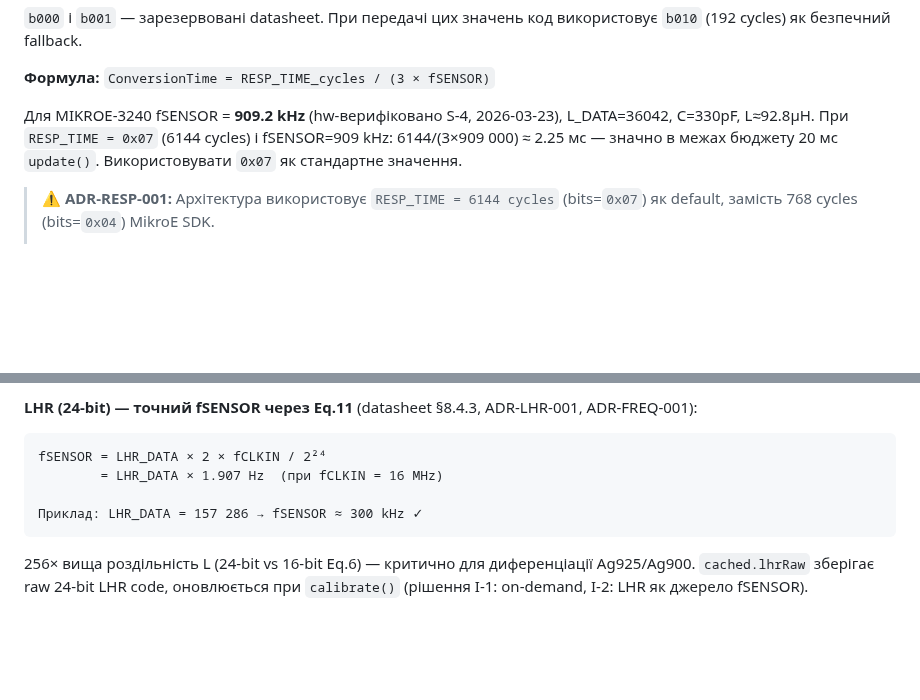
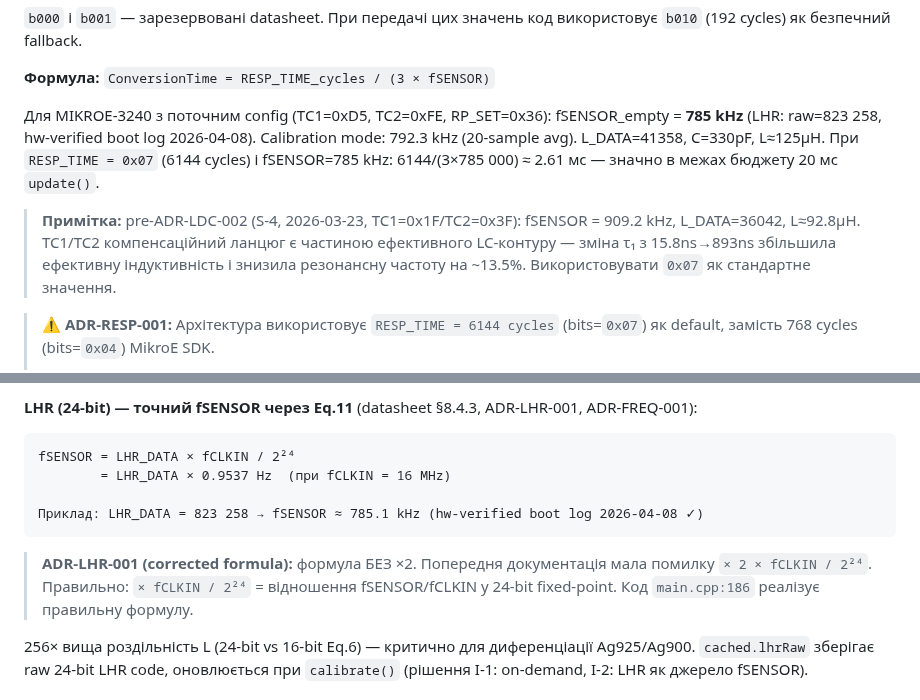
Before and after one commit to xkachya/CoinTrace, a Markdown page: docs/architecture/LDC1101_ARCHITECTURE.md, 2 parts joined by grey strips. Rendered like a GitHub page; blank space fills up the shorter version.

Commit message:
fix(docs): update fSENSOR baseline 909kHz→785kHz post-ADR-LDC-002
Boot log 2026-04-08 ground truth:
  Calibration (RP mode, 20 samples): 792.3 kHz
  LHR first valid (raw=823258): 785.1 kHz
Cross-verified: gen-7 index.json XAG800 df_n=0.79892
  → baseFS = fSensor_coin / (1 + df_n) = 1412000/1.799 ≈ 785 kHz ✓

Root cause: ADR-LDC-002 (2026-04-01) TC1 15.8ns→893ns added effective
inductance to LC tank, shifting resonance 909→785 kHz (~13.5% drop).

WAVE10_ROADMAP.md:
- Per-coil table: f_empty_hz ~909200 → ~785000

LDC1101_ARCHITECTURE.md:
- §2 RESP_TIME section: 909.2kHz→785kHz (hw-verified), add pre-ADR-LDC-002
  note (909.2 kHz S-4 2026-03-23 historical), update timing calc 2.25ms→2.61ms
- ADR-MINFREQ-001: 810kHz→785kHz, update margin table:
  nibble=4: 143→118 kHz; nibble=5: 83→58 kHz;
  nibble=6: 9.8kHz→-15kHz (watchdog triggers on EMPTY coil!) ← critical
- ADR-SPACER-001: ferro reference 909→785 kHz
- LHR formula: remove erroneous ×2, fix constant 1.907→0.9537 Hz/count,
  update example to boot log values (raw=823258→785.1kHz)

````diff
--- a/docs/architecture/LDC1101_ARCHITECTURE.md
+++ b/docs/architecture/LDC1101_ARCHITECTURE.md
@@ -174,7 +174,9 @@ RP вимірюється через кількість енергії для п
 
 **Формула:** `ConversionTime = RESP_TIME_cycles / (3 × fSENSOR)`
 
-Для MIKROE-3240 fSENSOR = **909.2 kHz** (hw-верифіковано S-4, 2026-03-23), L_DATA=36042, C=330pF, L≈92.8μH. При `RESP_TIME = 0x07` (6144 cycles) і fSENSOR=909 kHz: 6144/(3×909 000) ≈ 2.25 мс — значно в межах бюджету 20 мс `update()`. Використовувати `0x07` як стандартне значення.
+Для MIKROE-3240 з поточним config (TC1=0xD5, TC2=0xFE, RP_SET=0x36): fSENSOR_empty = **785 kHz** (LHR: raw=823 258, hw-verified boot log 2026-04-08). Calibration mode: 792.3 kHz (20-sample avg). L_DATA=41358, C=330pF, L≈125μH. При `RESP_TIME = 0x07` (6144 cycles) і fSENSOR=785 kHz: 6144/(3×785 000) ≈ 2.61 мс — значно в межах бюджету 20 мс `update()`.
+
+> **Примітка:** pre-ADR-LDC-002 (S-4, 2026-03-23, TC1=0x1F/TC2=0x3F): fSENSOR = 909.2 kHz, L_DATA=36042, L≈92.8μH. TC1/TC2 компенсаційний ланцюг є частиною ефективного LC-контуру — зміна τ₁ з 15.8ns→893ns збільшила ефективну індуктивність і знизила резонансну частоту на ~13.5%. Використовувати `0x07` як стандартне значення.
 
 > ⚠️ **ADR-RESP-001:** Архітектура використовує `RESP_TIME = 6144 cycles` (bits=`0x07`) як default, замість 768 cycles (bits=`0x04`) MikroE SDK.
 >
@@ -253,11 +255,13 @@ L [мкГн] = 1 / (4π² × fSENSOR² × C_SENSOR)
 **LHR (24-bit) — точний fSENSOR через Eq.11** (datasheet §8.4.3, ADR-LHR-001, ADR-FREQ-001):
 
 ```
-fSENSOR = LHR_DATA × 2 × fCLKIN / 2²⁴
-        = LHR_DATA × 1.907 Hz  (при fCLKIN = 16 MHz)
-
-Приклад: LHR_DATA = 157 286 → fSENSOR ≈ 300 kHz ✓
-```
+fSENSOR = LHR_DATA × fCLKIN / 2²⁴
+        = LHR_DATA × 0.9537 Hz  (при fCLKIN = 16 MHz)
+
+Приклад: LHR_DATA = 823 258 → fSENSOR ≈ 785.1 kHz (hw-verified boot log 2026-04-08 ✓)
+```
+
+> **ADR-LHR-001 (corrected formula):** формула БЕЗ ×2. Попередня документація мала помилку `× 2 × fCLKIN / 2²⁴`. Правильно: `× fCLKIN / 2²⁴` = відношення fSENSOR/fCLKIN у 24-bit fixed-point. Код `main.cpp:186` реалізує правильну формулу.
 
 256× вища роздільність L (24-bit vs 16-bit Eq.6) — критично для диференціації Ag925/Ag900. `cached.lhrRaw` зберігає raw 24-bit LHR code, оновлюється при `calibrate()` (рішення I-1: on-demand, I-2: LHR як джерело fSENSOR).
 
````
Also changed, not shown: other parts of docs/architecture/LDC1101_ARCHITECTURE.md (+1 -1 lines), docs/architecture/WAVE10_ROADMAP.md (+1 -1 lines).
